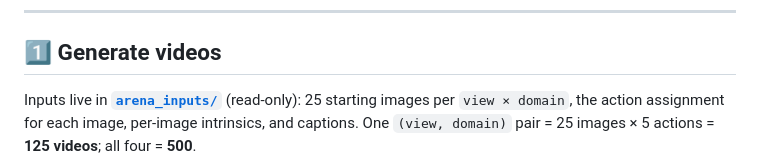
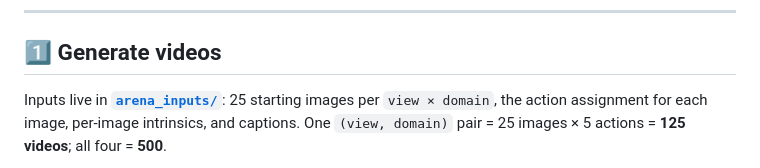
Before and after one commit to AlayaLab/WorldMark, a Markdown page: README.md, the part around the change. Drawn GitHub-style.

Commit message:
README: drop the (read-only) note in Generate videos
Co-Authored-By: Claude Opus 4.8 <noreply@anthropic.com>

```diff
--- a/README.md
+++ b/README.md
@@ -30,7 +30,7 @@ arena_inputs/  ──1️⃣ generate──▶  {domain}/{view}/{MODEL}/*.mp4
 
 ## 1️⃣ Generate videos
 
-Inputs live in **[`arena_inputs/`](arena_inputs/)** (read-only): 25 starting images per
+Inputs live in **[`arena_inputs/`](arena_inputs/)**: 25 starting images per
 `view × domain`, the action assignment for each image, per-image intrinsics, and captions.
 One `(view, domain)` pair = 25 images × 5 actions = **125 videos**; all four = **500**.
 
```
